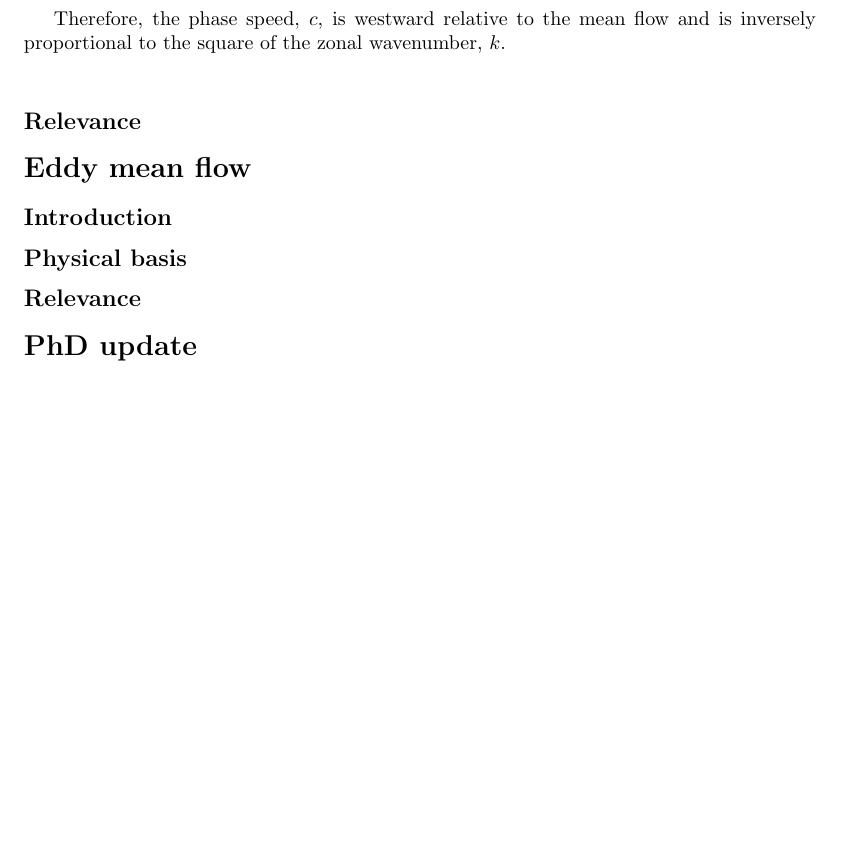
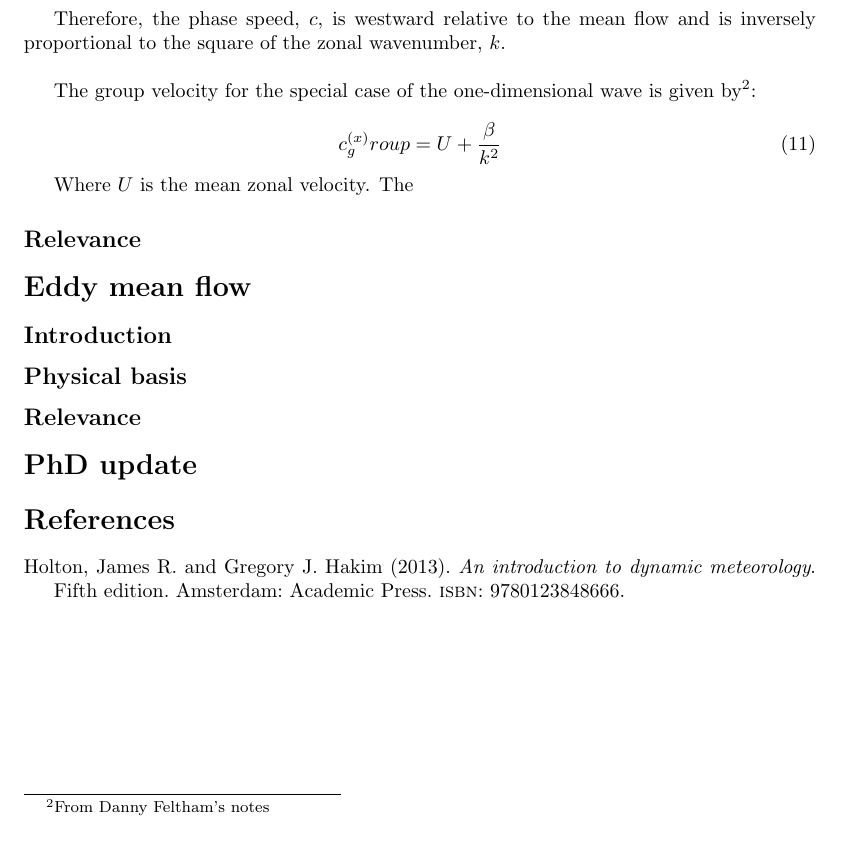
Before and after one commit to benhutchmet/writing, a LaTeX document (main.tex): part of page 3 of 3, cut so that both start at the same text. Compiled offline with pdfLaTeX.

Commit message:
updated before dinner, still have to complete the group velocity section

```diff
--- a/main.tex
+++ b/main.tex
@@ -17,7 +17,7 @@
 \usepackage{amsmath}
 
 
-\usepackage[style=science]{biblatex}
+\usepackage[style=authoryear]{biblatex}
 \addbibresource{refs.bib}
 
 \title{Meeting 31st March}
@@ -143,9 +143,19 @@ Solving for $c$ we get:
 
 Therefore, the phase speed, $c$, is westward relative to the mean flow and is inversely proportional to the square of the zonal wavenumber, $k$.\\
 
+The group velocity for the special case of the one-dimensional wave is given by\footnote[2]{From Danny Feltham's notes}:
+
+\begin{equation}
+    c^{(x)}_group = U + \frac{\beta}{k^2}
+    \label{eq:group_velocity}
+\end{equation}
+
+Where $U$ is the mean zonal velocity. The
+
 % why is this important?
 
 \subsection*{Relevance}
+
 
 
 
```
Also changed, not shown: main.pdf, main.tex (2 more changed lines), 5 other files.
